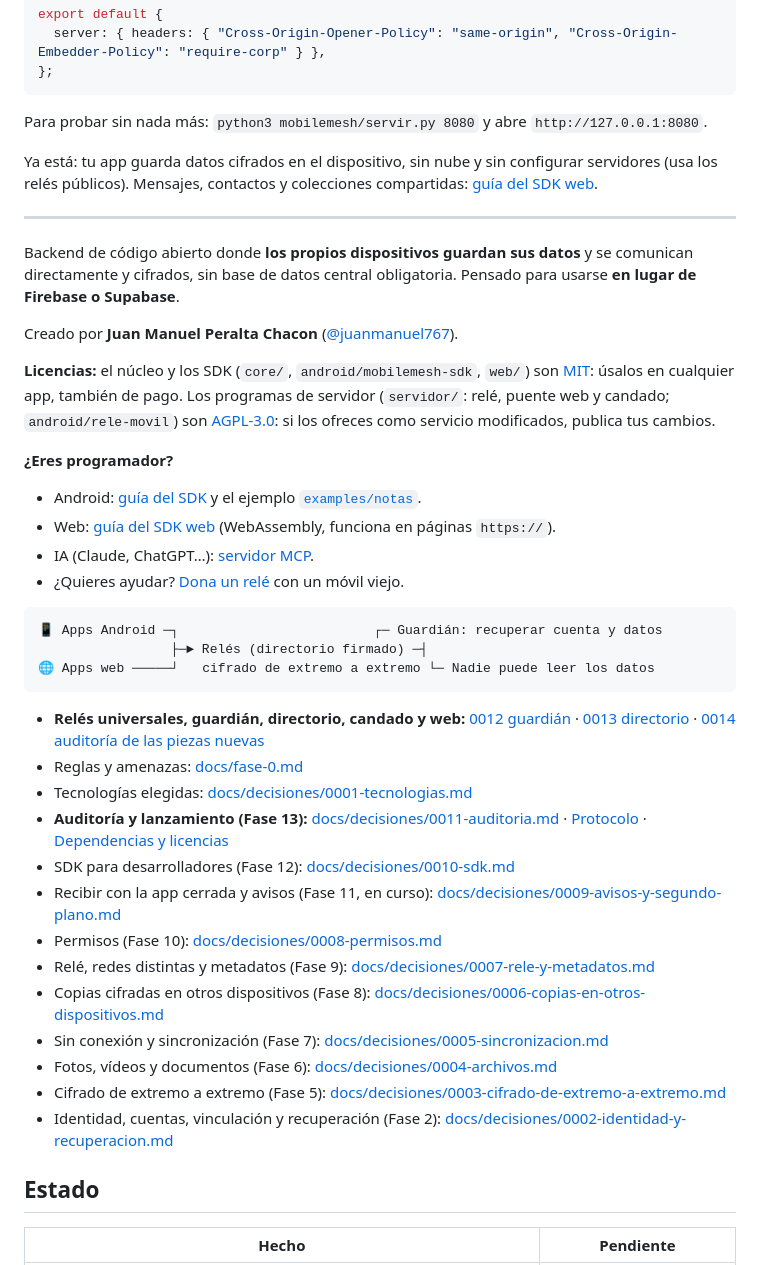
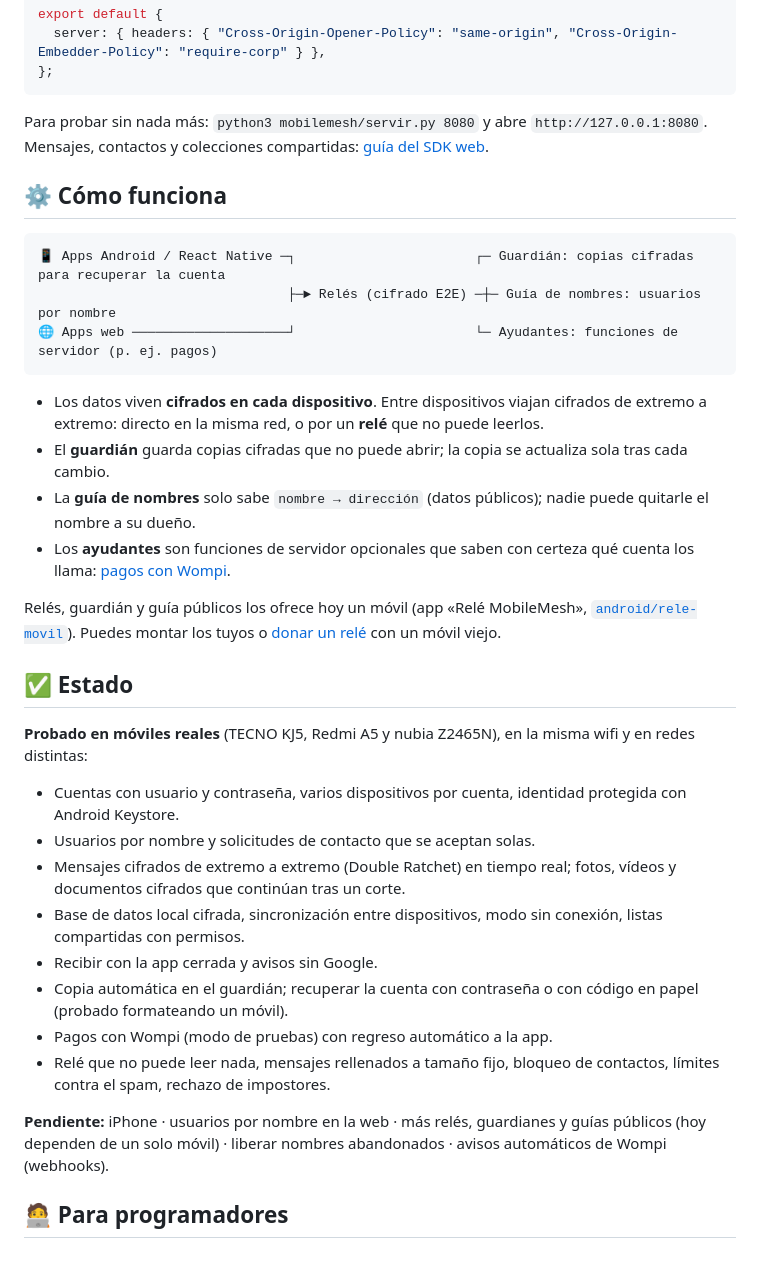
Before and after one commit to juanmanuel767/mobilemesh, a Markdown page: README.md, the part around one of its changes. GitHub-like rendering.

Commit message:
README ordenado: usuarios por nombre, React Native, pagos, estado al día y decisiones plegadas
Co-Authored-By: Claude Opus 5.5 (1M context) <noreply@anthropic.com>

````diff
--- a/README.md
+++ b/README.md
@@ -86,45 +99,39 @@ export default {
 };
 ```
 
-Para probar sin nada más: `python3 mobilemesh/servir.py 8080` y abre `http://127.0.0.1:8080`.
+Para probar sin nada más: `python3 mobilemesh/servir.py 8080` y abre `http://127.0.0.1:8080`. Mensajes, contactos y colecciones compartidas: [guía del SDK web](docs/sdk-web.md).
 
-Ya está: tu app guarda datos cifrados en el dispositivo, sin nube y sin configurar servidores (usa los relés públicos). Mensajes, contactos y colecciones compartidas: [guía del SDK web](docs/sdk-web.md).
-
----
-
-Backend de código abierto donde **los propios dispositivos guardan sus datos** y se comunican directamente y cifrados, sin base de datos central obligatoria. Pensado para usarse **en lugar de Firebase o Supabase**.
-
-Creado por **Juan Manuel Peralta Chacon** ([@juanmanuel767](https://github.com/juanmanuel767)).
-
-**Licencias:** el núcleo y los SDK (`core/`, `android/mobilemesh-sdk`, `web/`) son [MIT](LICENSE): úsalos en cualquier app, también de pago. Los programas de servidor (`servidor/`: relé, puente web y candado; `android/rele-movil`) son [AGPL-3.0](servidor/LICENSE): si los ofreces como servicio modificados, publica tus cambios.
-
-**¿Eres programador?**
-- Android: [guía del SDK](docs/sdk.md) y el ejemplo [`examples/notas`](examples/notas).
-- Web: [guía del SDK web](docs/sdk-web.md) (WebAssembly, funciona en páginas `https://`).
-- IA (Claude, ChatGPT…): [servidor MCP](docs/mcp.md).
-- ¿Quieres ayudar? [Dona un relé](docs/donar-un-rele.md) con un móvil viejo.
+## ⚙️ Cómo funciona
 
 ```
-📱 Apps Android ─┐                         ┌─ Guardián: recuperar cuenta y datos
-                 ├─► Relés (directorio firmado) ─┤
-🌐 Apps web ─────┘   cifrado de extremo a extremo └─ Nadie puede leer los datos
+📱 Apps Android / React Native ─┐                       ┌─ Guardián: copias cifradas para recuperar la cuenta
+                                ├─► Relés (cifrado E2E) ─┼─ Guía de nombres: usuarios por nombre
+🌐 Apps web ────────────────────┘                       └─ Ayudantes: funciones de servidor (p. ej. pagos)
 ```
 
-- **Relés universales, guardián, directorio, candado y web:** [0012 guardián](docs/decisiones/0012-guardian.md) · [0013 directorio](docs/decisiones/0013-directorio.md) · [0014 auditoría de las piezas nuevas](docs/decisiones/0014-auditoria-piezas-nuevas.md)
-- Reglas y amenazas: [docs/fase-0.md](docs/fase-0.md)
-- Tecnologías elegidas: [docs/decisiones/0001-tecnologias.md](docs/decisiones/0001-tecnologias.md)
-- **Auditoría y lanzamiento (Fase 13):** [docs/decisiones/0011-auditoria.md](docs/decisiones/0011-auditoria.md) · [Protocolo](docs/protocolo.md) · [Dependencias y licencias](docs/dependencias.md)
-- SDK para desarrolladores (Fase 12): [docs/decisiones/0010-sdk.md](docs/decisiones/0010-sdk.md)
-- Recibir con la app cerrada y avisos (Fase 11, en curso): [docs/decisiones/0009-avisos-y-segundo-plano.md](docs/decisiones/0009-avisos-y-segundo-plano.md)
-- Permisos (Fase 10): [docs/decisiones/0008-permisos.md](docs/decisiones/0008-permisos.md)
-- Relé, redes distintas y metadatos (Fase 9): [docs/decisiones/0007-rele-y-metadatos.md](docs/decisiones/0007-rele-y-metadatos.md)
-- Copias cifradas en otros dispositivos (Fase 8): [docs/decisiones/0006-copias-en-otros-dispositivos.md](docs/decisiones/0006-copias-en-otros-dispositivos.md)
-- Sin conexión y sincronización (Fase 7): [docs/decisiones/0005-sincronizacion.md](docs/decisiones/0005-sincronizacion.md)
-- Fotos, vídeos y documentos (Fase 6): [docs/decisiones/0004-archivos.md](docs/decisiones/0004-archivos.md)
-- Cifrado de extremo a extremo (Fase 5): [docs/decisiones/0003-cifrado-de-extremo-a-extremo.md](docs/decisiones/0003-cifrado-de-extremo-a-extremo.md)
-- Identidad, cuentas, vinculación y recuperación (Fase 2): [docs/decisiones/0002-identidad-y-recuperacion.md](docs/decisiones/0002-identidad-y-recuperacion.md)
+- Los datos viven **cifrados en cada dispositivo**. Entre dispositivos viajan cifrados de extremo a extremo: directo en la misma red, o por un **relé** que no puede leerlos.
+- El **guardián** guarda copias cifradas que no puede abrir; la copia se actualiza sola tras cada cambio.
+- La **guía de nombres** solo sabe `nombre → dirección` (datos públicos); nadie puede quitarle el nombre a su dueño.
+- Los **ayudantes** son funciones de servidor opcionales que saben con certeza qué cuenta los llama: [pagos con Wompi](examples/ayudante-wompi).
 
-## Estado
+Relés, guardián y guía públicos los ofrece hoy un móvil (app «Relé MobileMesh», [`android/rele-movil`](android/rele-movil)). Puedes montar los tuyos o [donar un relé](docs/donar-un-rele.md) con un móvil viejo.
 
-| Hecho | Pendiente |
+## ✅ Estado
+
+**Probado en móviles reales** (TECNO KJ5, Redmi A5 y nubia Z2465N), en la misma wifi y en redes distintas:
+
+- Cuentas con usuario y contraseña, varios dispositivos por cuenta, identidad protegida con Android Keystore.
+- Usuarios por nombre y solicitudes de contacto que se aceptan solas.
+- Mensajes cifrados de extremo a extremo (Double Ratchet) en tiempo real; fotos, vídeos y documentos cifrados que continúan tras un corte.
+- Base de datos local cifrada, sincronización entre dispositivos, modo sin conexión, listas compartidas con permisos.
+- Recibir con la app cerrada y avisos sin Google.
+- Copia automática en el guardián; recuperar la cuenta con contraseña o con código en papel (probado formateando un móvil).
+- Pagos con Wompi (modo de pruebas) con regreso automático a la app.
+- Relé que no puede leer nada, mensajes rellenados a tamaño fijo, bloqueo de contactos, límites contra el spam, rechazo de impostores.
+
+**Pendiente:** iPhone · usuarios por nombre en la web · más relés, guardianes y guías públicos (hoy dependen de un solo móvil) · liberar nombres abandonados · avisos automáticos de Wompi (webhooks).
+
+## 🧑‍💻 Para programadores
+
+| | |
 |---|---|
````
Also changed, not shown: other parts of README.md (+75 -37 lines).
